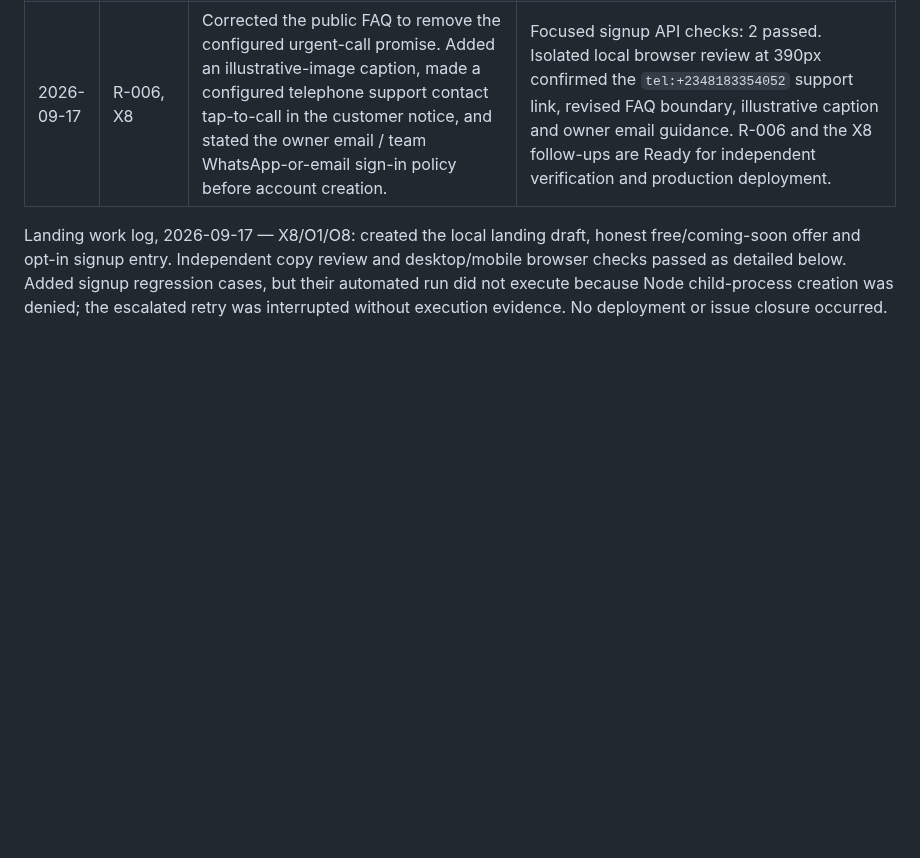
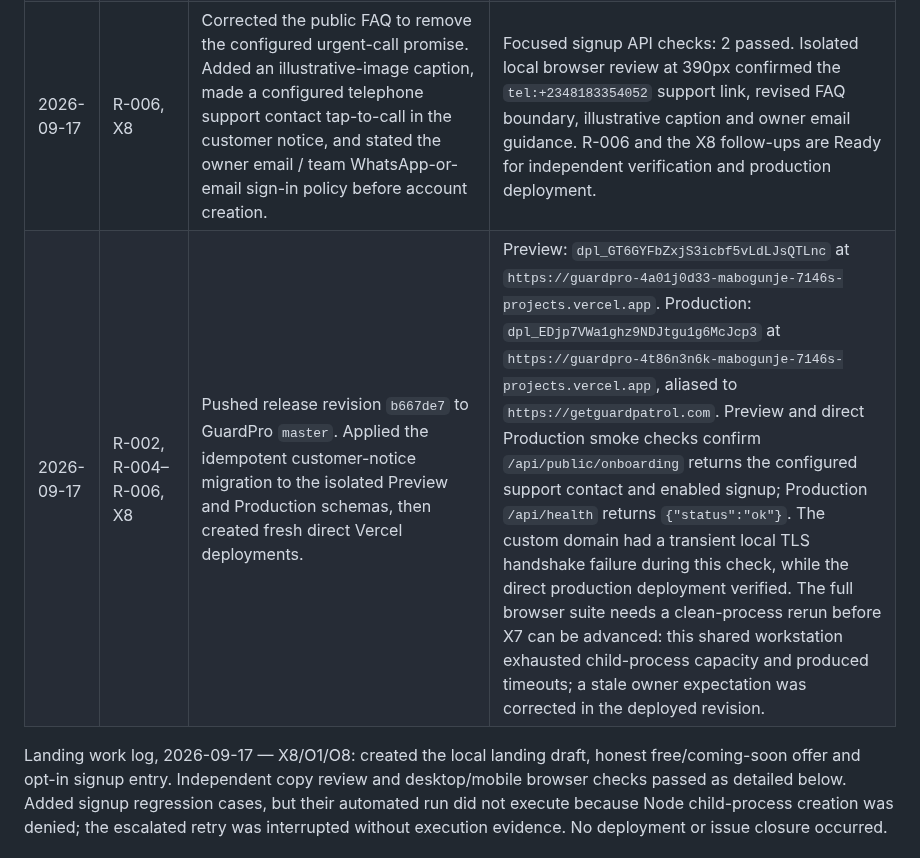
Before and after one commit to amabogunje/GuardPro, a Markdown page: docs/MVP-REMEDIATION-PLAN.md, the part around the change. GitHub-like rendering; blank space fills up the shorter version.

Commit message:
Record pilot deployment evidence

```diff
--- a/docs/MVP-REMEDIATION-PLAN.md
+++ b/docs/MVP-REMEDIATION-PLAN.md
@@ -432,6 +432,7 @@ Deliberately outside the working remediation target: in-app chat, AI transcripti
 | 2026-09-17 | D4, G3, R-003 | Product owner deferred the in-app urgent telephone-contact route for the pilot. Removed the guard Call supervisor control, the legacy supervisor-telephone editor, stored-phone exposure from application state and inactive alert handler; updated customer and operating copy to say that the pilot provides no in-app emergency action. | `node --test --test-concurrency=1 tests/messaging-disabled.test.js`: 1 passed. It verifies every role receives no `phone` field in application state and the guard has no Call supervisor link. R-003 is Deferred — accepted and does not require telephone dialler evidence under G6. No deployment occurred. |
 | 2026-09-17 | R-006, X8 | Product/UX reassessment after the urgent-route deferral found landing FAQ copy that still promises a configured urgent call route, plus public-support usability and signup-identifier clarity follow-ups. | Recorded in `docs/PRODUCTION-READINESS-REASSESSMENT-2026-09-17.md`. No application behavior changed. |
 | 2026-09-17 | R-006, X8 | Corrected the public FAQ to remove the configured urgent-call promise. Added an illustrative-image caption, made a configured telephone support contact tap-to-call in the customer notice, and stated the owner email / team WhatsApp-or-email sign-in policy before account creation. | Focused signup API checks: 2 passed. Isolated local browser review at 390px confirmed the `tel:+2348183354052` support link, revised FAQ boundary, illustrative caption and owner email guidance. R-006 and the X8 follow-ups are Ready for independent verification and production deployment. |
+| 2026-09-17 | R-002, R-004–R-006, X8 | Pushed release revision `b667de7` to GuardPro `master`. Applied the idempotent customer-notice migration to the isolated Preview and Production schemas, then created fresh direct Vercel deployments. | Preview: `dpl_GT6GYFbZxjS3icbf5vLdLJsQTLnc` at `https://guardpro-4a01j0d33-mabogunje-7146s-projects.vercel.app`. Production: `dpl_EDjp7VWa1ghz9NDJtgu1g6McJcp3` at `https://guardpro-4t86n3n6k-mabogunje-7146s-projects.vercel.app`, aliased to `https://getguardpatrol.com`. Preview and direct Production smoke checks confirm `/api/public/onboarding` returns the configured support contact and enabled signup; Production `/api/health` returns `{"status":"ok"}`. The custom domain had a transient local TLS handshake failure during this check, while the direct production deployment verified. The full browser suite needs a clean-process rerun before X7 can be advanced: this shared workstation exhausted child-process capacity and produced timeouts; a stale owner expectation was corrected in the deployed revision. |
 
 Landing work log, 2026-09-17 — X8/O1/O8: created the local landing draft, honest free/coming-soon offer and opt-in signup entry. Independent copy review and desktop/mobile browser checks passed as detailed below. Added signup regression cases, but their automated run did not execute because Node child-process creation was denied; the escalated retry was interrupted without execution evidence. No deployment or issue closure occurred.
 
```
